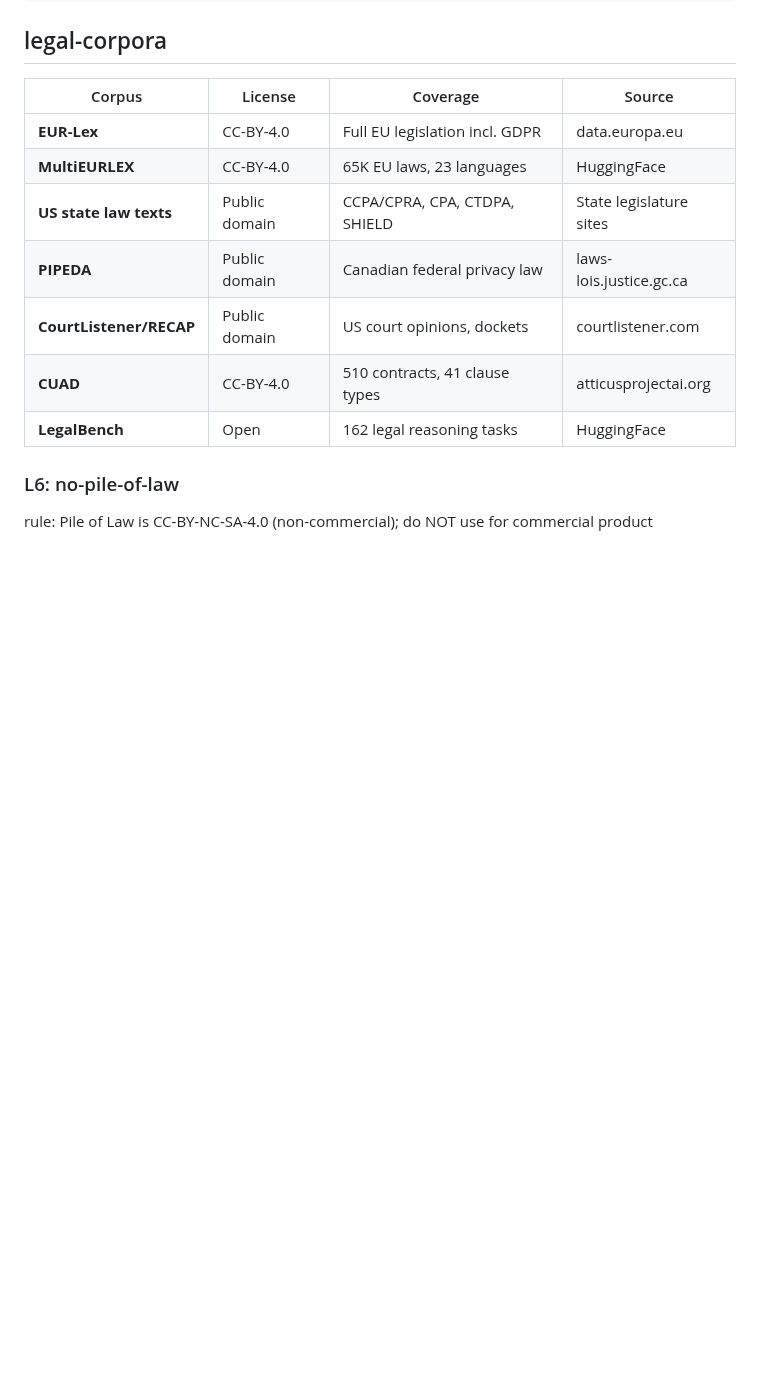
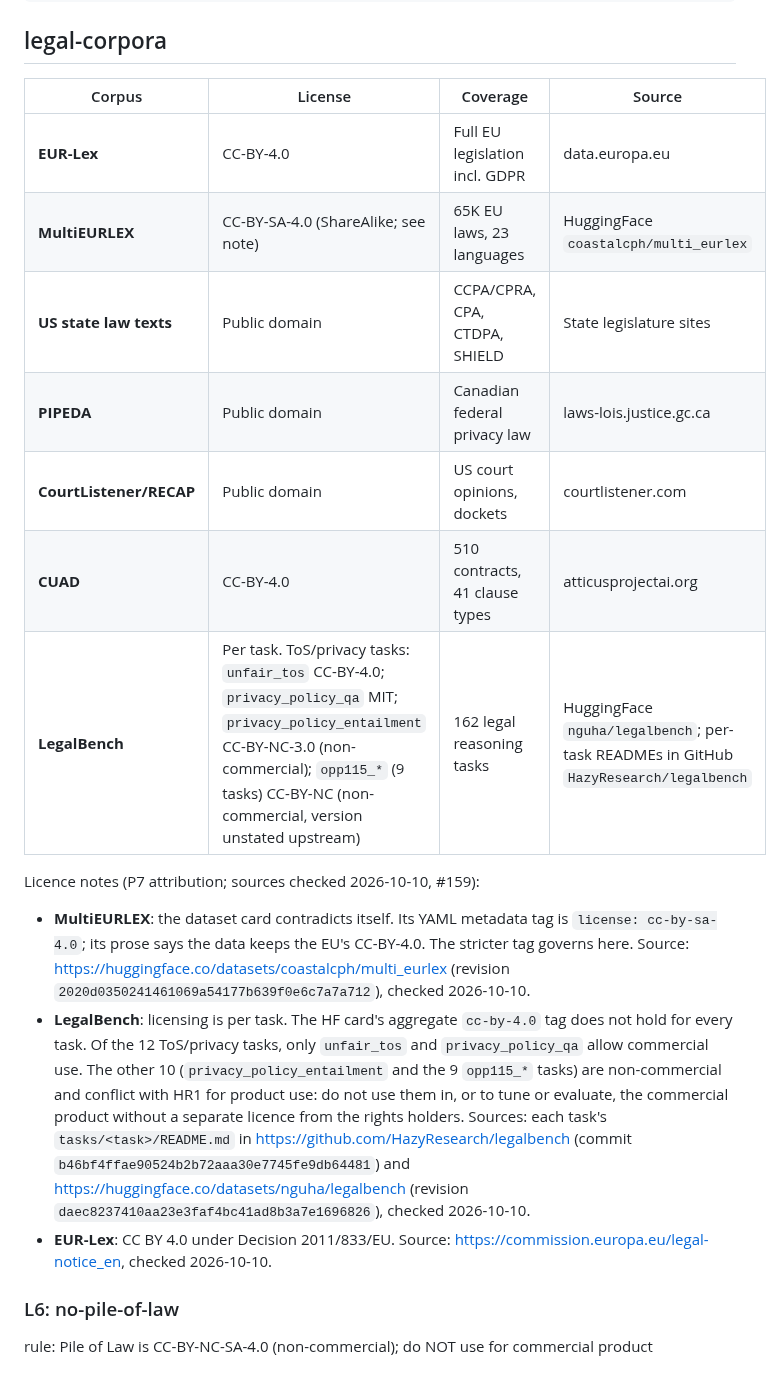
Before and after one commit to jennifer-mckinney/terms-analysis, a Markdown page: .claude/library/LIB-LEGAL.md, the part around the change. GitHub-like rendering; blank space fills up the shorter version.

```diff
--- a/.claude/library/LIB-LEGAL.md
+++ b/.claude/library/LIB-LEGAL.md
@@ -110,12 +110,18 @@ Legal Corpus (data/legal_corpus/<jurisdiction>/<law>.txt)
 | Corpus | License | Coverage | Source |
 |--------|---------|----------|--------|
 | **EUR-Lex** | CC-BY-4.0 | Full EU legislation incl. GDPR | data.europa.eu |
-| **MultiEURLEX** | CC-BY-4.0 | 65K EU laws, 23 languages | HuggingFace |
+| **MultiEURLEX** | CC-BY-SA-4.0 (ShareAlike; see note) | 65K EU laws, 23 languages | HuggingFace `coastalcph/multi_eurlex` |
 | **US state law texts** | Public domain | CCPA/CPRA, CPA, CTDPA, SHIELD | State legislature sites |
 | **PIPEDA** | Public domain | Canadian federal privacy law | laws-lois.justice.gc.ca |
 | **CourtListener/RECAP** | Public domain | US court opinions, dockets | courtlistener.com |
 | **CUAD** | CC-BY-4.0 | 510 contracts, 41 clause types | atticusprojectai.org |
-| **LegalBench** | Open | 162 legal reasoning tasks | HuggingFace |
+| **LegalBench** | Per task. ToS/privacy tasks: `unfair_tos` CC-BY-4.0; `privacy_policy_qa` MIT; `privacy_policy_entailment` CC-BY-NC-3.0 (non-commercial); `opp115_*` (9 tasks) CC-BY-NC (non-commercial, version unstated upstream) | 162 legal reasoning tasks | HuggingFace `nguha/legalbench`; per-task READMEs in GitHub `HazyResearch/legalbench` |
+
+Licence notes (P7 attribution; sources checked 2026-10-10, #159):
+
+- **MultiEURLEX**: the dataset card contradicts itself. Its YAML metadata tag is `license: cc-by-sa-4.0`; its prose says the data keeps the EU's CC-BY-4.0. The stricter tag governs here. Source: https://huggingface.co/datasets/coastalcph/multi_eurlex (revision `2020d0350241461069a54177b639f0e6c7a7a712`), checked 2026-10-10.
+- **LegalBench**: licensing is per task. The HF card's aggregate `cc-by-4.0` tag does not hold for every task. Of the 12 ToS/privacy tasks, only `unfair_tos` and `privacy_policy_qa` allow commercial use. The other 10 (`privacy_policy_entailment` and the 9 `opp115_*` tasks) are non-commercial and conflict with HR1 for product use: do not use them in, or to tune or evaluate, the commercial product without a separate licence from the rights holders. Sources: each task's `tasks/<task>/README.md` in https://github.com/HazyResearch/legalbench (commit `b46bf4ffae90524b2b72aaa30e7745fe9db64481`) and https://huggingface.co/datasets/nguha/legalbench (revision `daec8237410aa23e3faf4bc41ad8b3a7e1696826`), checked 2026-10-10.
+- **EUR-Lex**: CC BY 4.0 under Decision 2011/833/EU. Source: https://commission.europa.eu/legal-notice_en, checked 2026-10-10.
 
 ### L6: no-pile-of-law
 rule: Pile of Law is CC-BY-NC-SA-4.0 (non-commercial); do NOT use for commercial product
```
Also changed, not shown: docs/plans/2026-07-04-corpus-AGG.md (+8 -7 lines).
